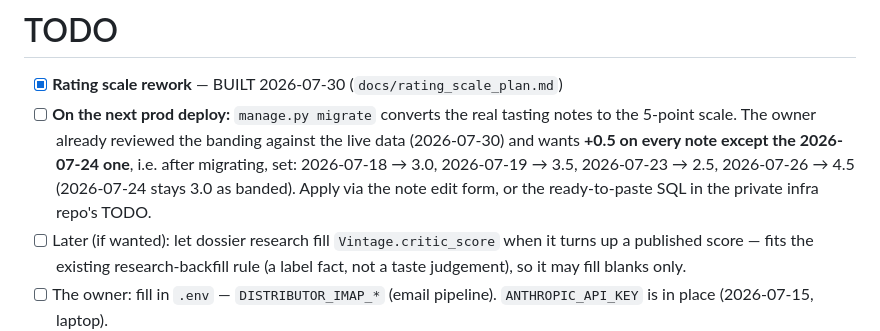
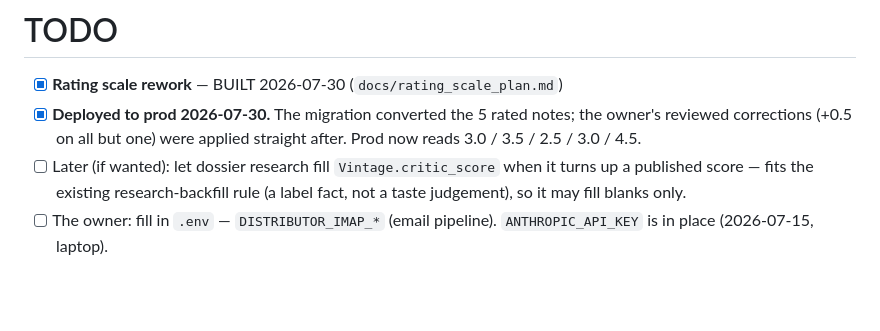
Before and after one commit to drezendes/winecellar, a Markdown page: TODO.md, the part around the change. Rendered like a GitHub page; blank space fills up the shorter version.

```diff
--- a/TODO.md
+++ b/TODO.md
@@ -1,13 +1,9 @@
 # TODO
 
 - [x] **Rating scale rework** — BUILT 2026-07-30 (`docs/rating_scale_plan.md`)
-- [ ] **On the next prod deploy:** `manage.py migrate` converts the real
-      tasting notes to the 5-point scale. The owner already reviewed the
-      banding against the live data (2026-07-30) and wants **+0.5 on every
-      note except the 2026-07-24 one**, i.e. after migrating, set:
-      2026-07-18 → 3.0, 2026-07-19 → 3.5, 2026-07-23 → 2.5, 2026-07-26 → 4.5
-      (2026-07-24 stays 3.0 as banded). Apply via the note edit form, or the
-      ready-to-paste SQL in the private infra repo's TODO.
+- [x] **Deployed to prod 2026-07-30.** The migration converted the 5 rated
+      notes; the owner's reviewed corrections (+0.5 on all but one) were
+      applied straight after. Prod now reads 3.0 / 3.5 / 2.5 / 3.0 / 4.5.
 - [ ] Later (if wanted): let dossier research fill `Vintage.critic_score` when
       it turns up a published score — fits the existing research-backfill rule
       (a label fact, not a taste judgement), so it may fill blanks only.
```
Also changed, not shown: CLAUDE.md (+6 -6 lines), docs/rating_scale_plan.md (+28 -9 lines).
